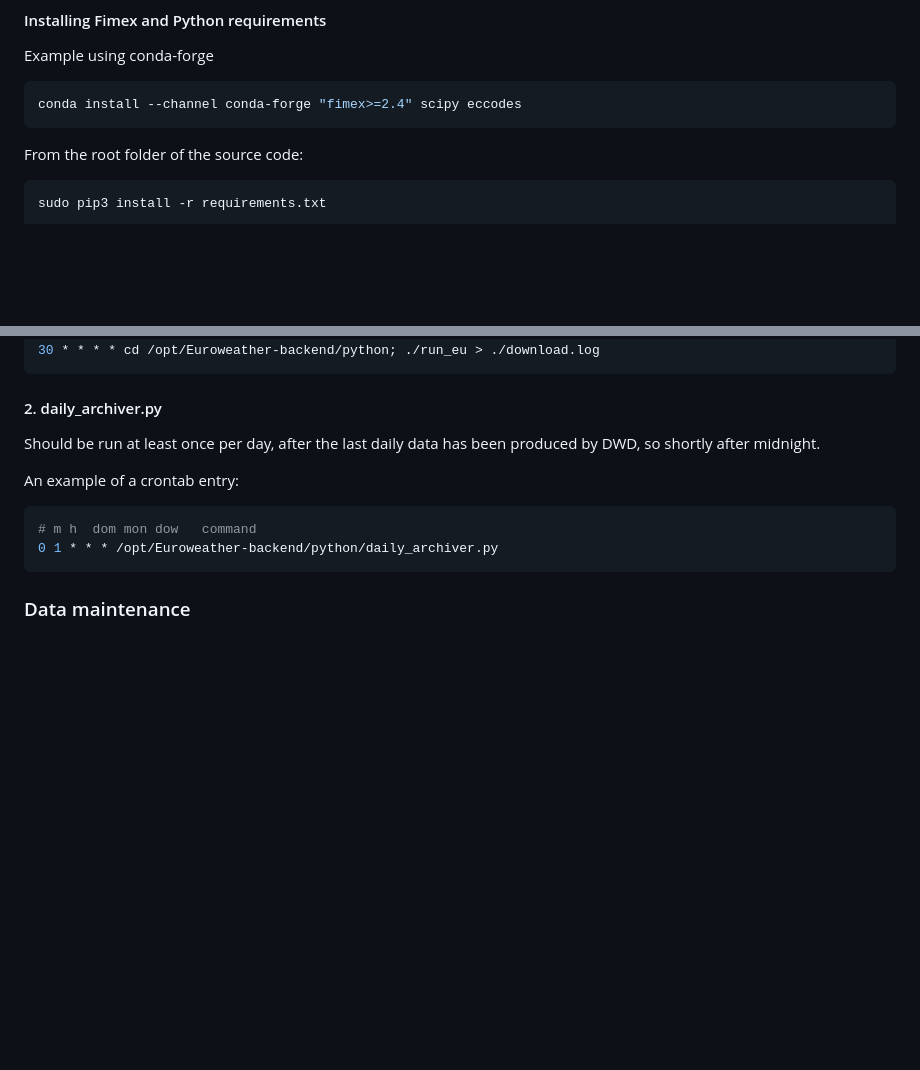
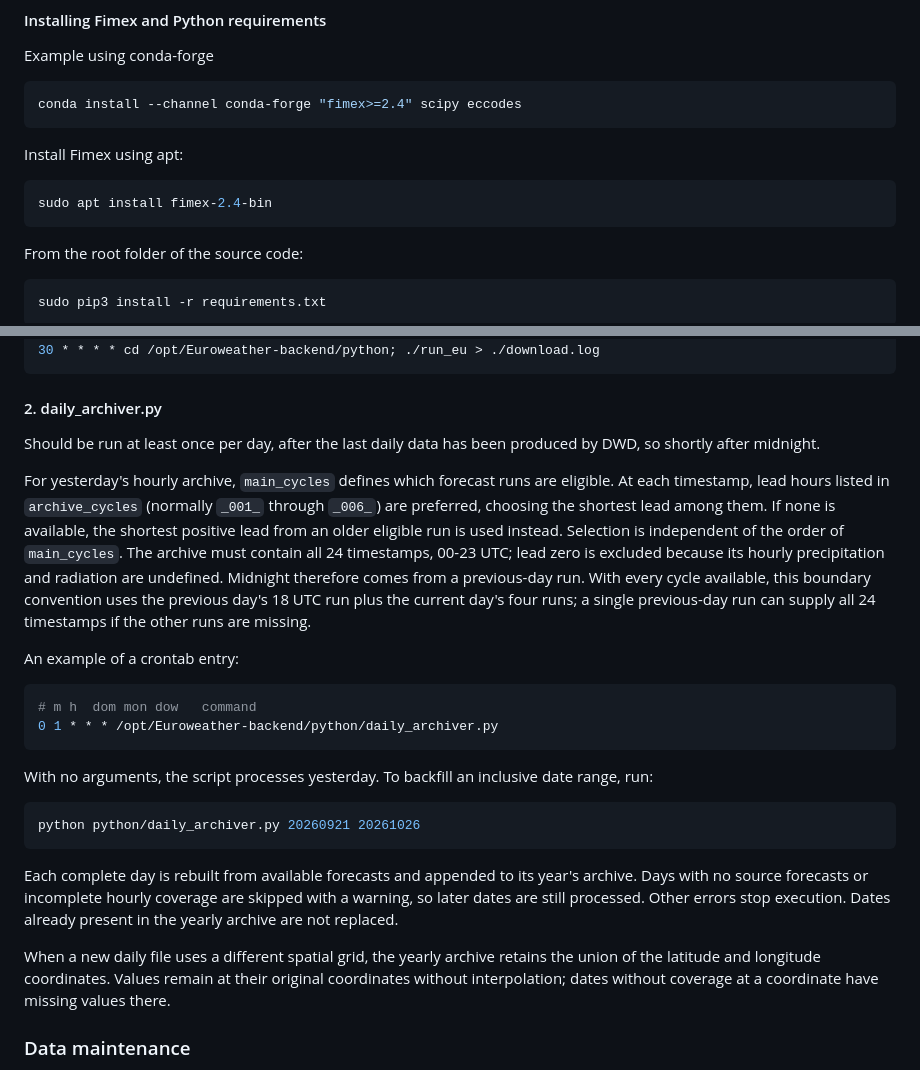
Before and after one commit to H2020-IPM-Decisions/Euroweather-backend, a Markdown page: README.md, 2 parts joined by grey strips. GitHub-like rendering; blank space fills up the shorter version.

Commit message:
Document daily archiver a bit more

````diff
--- a/README.md
+++ b/README.md
@@ -85,6 +85,10 @@ Example using conda-forge
 ``` bash
 conda install --channel conda-forge "fimex>=2.4" scipy eccodes
 ```
+Install Fimex using apt:
+``` bash
+sudo apt install fimex-2.4-bin
+```
 
 From the root folder of the source code:
 
@@ -106,11 +110,23 @@ An example of a crontab entry:
 #### 2. daily_archiver.py
 Should be run at least once per day, after the last daily data has been produced by DWD, so shortly after midnight.
 
+For yesterday's hourly archive, `main_cycles` defines which forecast runs are eligible. At each timestamp, lead hours listed in `archive_cycles` (normally `_001_` through `_006_`) are preferred, choosing the shortest lead among them. If none is available, the shortest positive lead from an older eligible run is used instead. Selection is independent of the order of `main_cycles`. The archive must contain all 24 timestamps, 00-23 UTC; lead zero is excluded because its hourly precipitation and radiation are undefined. Midnight therefore comes from a previous-day run. With every cycle available, this boundary convention uses the previous day's 18 UTC run plus the current day's four runs; a single previous-day run can supply all 24 timestamps if the other runs are missing.
+
 An example of a crontab entry:
 ```bash
 # m h  dom mon dow   command
 0 1 * * * /opt/Euroweather-backend/python/daily_archiver.py
 ```
+
+With no arguments, the script processes yesterday. To backfill an inclusive date range, run:
+
+```bash
+python python/daily_archiver.py 20260921 20261026
+```
+
+Each complete day is rebuilt from available forecasts and appended to its year's archive. Days with no source forecasts or incomplete hourly coverage are skipped with a warning, so later dates are still processed. Other errors stop execution. Dates already present in the yearly archive are not replaced.
+
+When a new daily file uses a different spatial grid, the yearly archive retains the union of the latitude and longitude coordinates. Values remain at their original coordinates without interpolation; dates without coverage at a coordinate have missing values there.
 
 ### Data maintenance
 `daily_archiver.py` automatically generates new files - such as YYYY.nc, but it deletes nothing. The application mananger must archive data as they see fit. A yearly maintenance recommendation could be:
````
